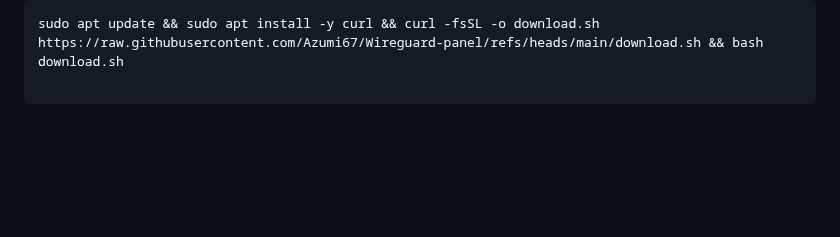
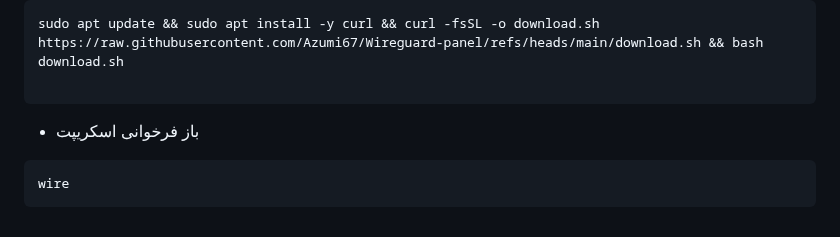
Before and after one commit to hosseinpv1379/Wireguard-panel-api, a Markdown page: README.md, the part around the change. Rendered like a GitHub page; blank space fills up the shorter version.

````diff
--- a/README.md
+++ b/README.md
@@ -286,3 +286,8 @@ WantedBy=multi-user.target
 sudo apt update && sudo apt install -y curl && curl -fsSL -o download.sh https://raw.githubusercontent.com/Azumi67/Wireguard-panel/refs/heads/main/download.sh && bash download.sh
 
 ```
+
+- باز فرخوانی اسکریپت
+```
+wire
+```
````
